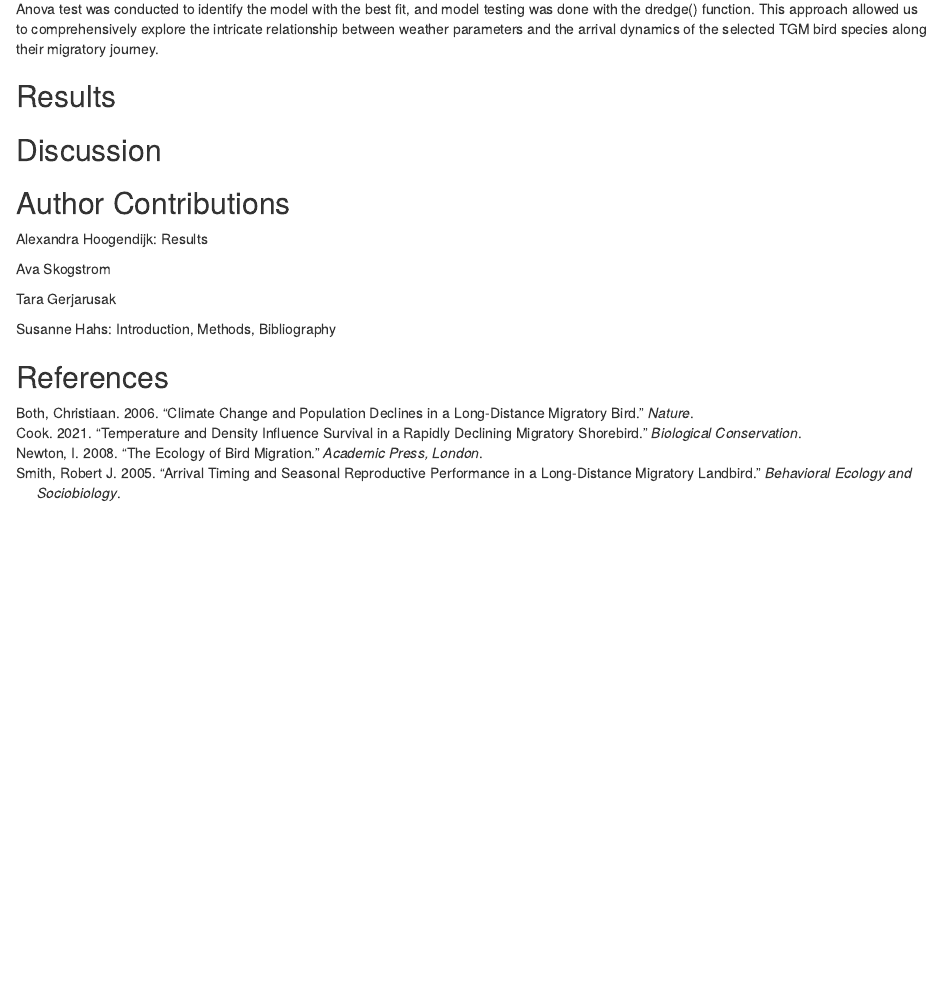
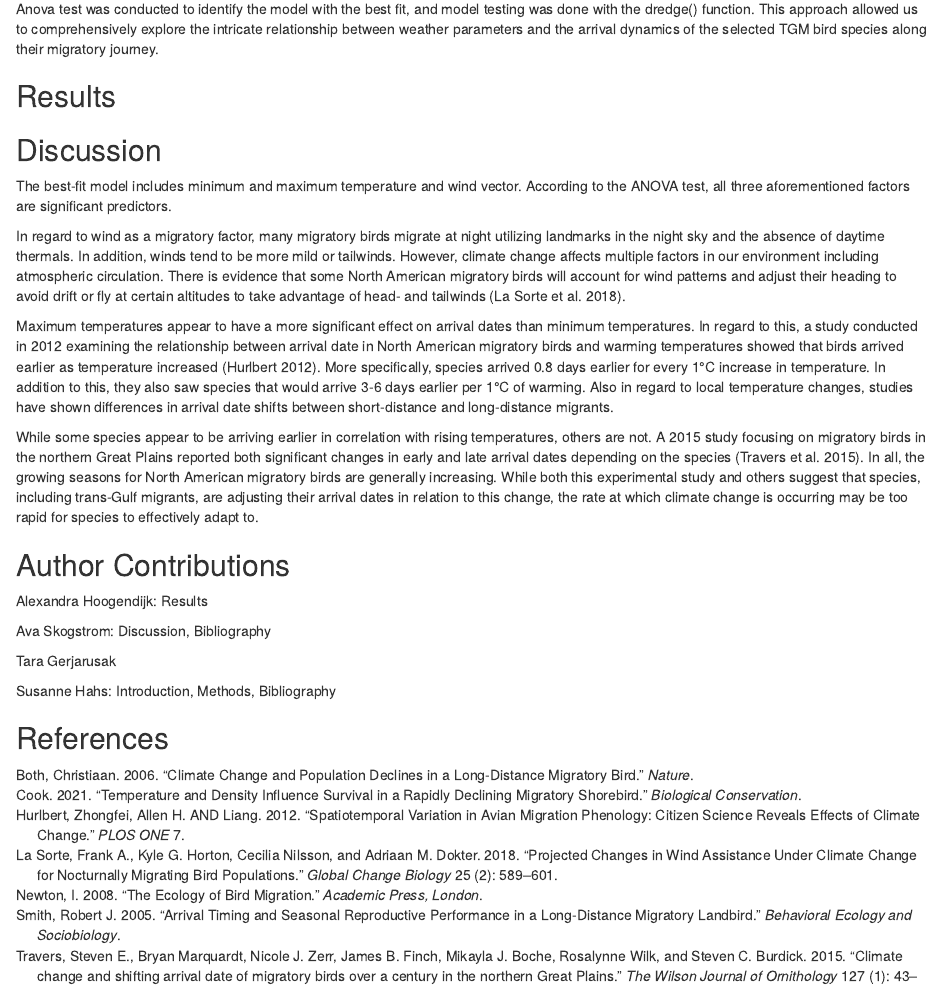
Before and after one commit to Susanne-hahs/biRds, an R Markdown document (module-8.Rmd): the page in a window 1100 px wide, from 850 px down. Rendered offline with R 4.5, knitr and Pandoc, with nearby package versions; some code elsewhere in the file could not run offline.

Commit message:
project 8

```diff
--- a/BIOL3140.bib
+++ b/BIOL3140.bib
@@ -25,3 +25,32 @@
   journal={Behavioral Ecology and Sociobiology},
   year={2005}
 }
+
+@article{LaSorte2018,
+  title={Projected changes in wind assistance under climate change for nocturnally migrating bird populations},
+  author = {La Sorte, Frank A. and Horton, Kyle G. and Nilsson, Cecilia and Dokter, Adriaan M.},
+  journal = {Global Change Biology},
+  year={2018},
+  volume = {25},
+  number = {2},
+  pages = {589-601},
+}
+
+@article{Hurlbert2012,
+    title = {Spatiotemporal Variation in Avian Migration Phenology: Citizen Science Reveals Effects of Climate Change},
+    author = {Hurlbert, Allen H. AND Liang, Zhongfei},
+    journal = {PLOS ONE},
+    publisher = {Public Library of Science},
+    year = {2012},
+    volume = {7}
+}
+
+@article{Travers2015,
+    title = "{Climate change and shifting arrival date of migratory birds over a century in the northern Great Plains}",
+    author = {Travers, Steven E. and Marquardt, Bryan and Zerr, Nicole J. and Finch, James B. and Boche, Mikayla J. and Wilk, Rosalynne and Burdick, Steven C.},
+    journal = {The Wilson Journal of Ornithology},
+    volume = {127},
+    number = {1},
+    pages = {43-51},
+    year = {2015},
+}
--- a/module-8.Rmd
+++ b/module-8.Rmd
@@ -191,11 +191,18 @@ Anova(best.lmer)
 
 
 ## Discussion
+The best-fit model includes minimum and maximum temperature and wind vector. According to the ANOVA test, all three aforementioned factors are significant predictors.
+
+In regard to wind as a migratory factor, many migratory birds migrate at night utilizing landmarks in the night sky and the absence of daytime thermals. In addition, winds tend to be more mild or tailwinds. However, climate change affects multiple factors in our environment including atmospheric circulation. There is evidence that some North American migratory birds will account for wind patterns and adjust their heading to avoid drift or fly at certain altitudes to take advantage of head- and tailwinds [@LaSorte2018].
+
+Maximum temperatures appear to have a more significant effect on arrival dates than minimum temperatures. In regard to this, a study conducted in 2012 examining the relationship between arrival date in North American migratory birds and warming temperatures showed that birds arrived earlier as temperature increased [@Hurlbert2012]. More specifically, species arrived 0.8 days earlier for every 1°C increase in temperature. In addition to this, they also saw species that would arrive 3-6 days earlier per 1°C of warming. Also in regard to local temperature changes, studies have shown differences in arrival date shifts between short-distance and long-distance migrants.
+
+While some species appear to be arriving earlier in correlation with rising temperatures, others are not. A 2015 study focusing on migratory birds in the northern Great Plains reported both significant changes in early and late arrival dates depending on the species [@Travers2015]. In all, the growing seasons for North American migratory birds are generally increasing. While both this experimental study and others suggest that species, including trans-Gulf migrants, are adjusting their arrival dates in relation to this change, the rate at which climate change is occurring may be too rapid for species to effectively adapt to.
 
 ## Author Contributions
 Alexandra Hoogendijk: Results
 
-Ava Skogstrom
+Ava Skogstrom: Discussion, Bibliography
 
 Tara Gerjarusak
 
```
